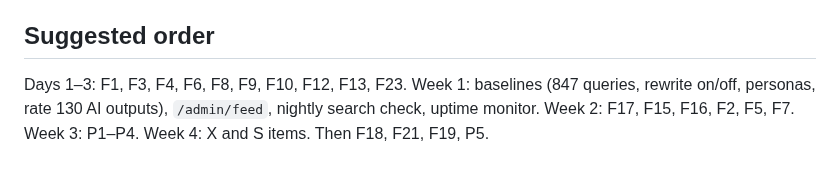
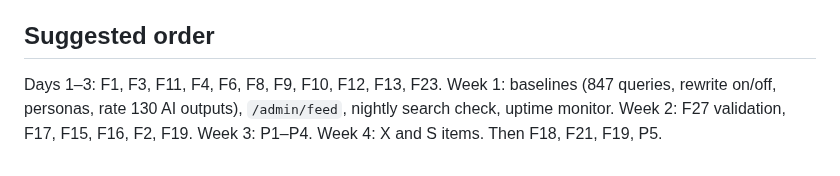
Before and after one commit to siddhm11/ResearchIT-priv, a Markdown page: docs/CODE-AUDIT-2026-11-04.md, the part around one of its changes. GitHub-like rendering.

```diff
--- a/docs/CODE-AUDIT-2026-11-04.md
+++ b/docs/CODE-AUDIT-2026-11-04.md
@@ -97,6 +119,6 @@ page 15 ms, keyword search 7–14 ms, feed fragment 30 ms.
 
 ## Suggested order
 
-Days 1–3: F1, F3, F4, F6, F8, F9, F10, F12, F13, F23. Week 1: baselines (847 queries, rewrite on/off,
-personas, rate 130 AI outputs), `/admin/feed`, nightly search check, uptime monitor. Week 2: F17, F15,
-F16, F2, F5, F7. Week 3: P1–P4. Week 4: X and S items. Then F18, F21, F19, P5.
+Days 1–3: F1, F3, F11, F4, F6, F8, F9, F10, F12, F13, F23. Week 1: baselines (847 queries, rewrite on/off,
+personas, rate 130 AI outputs), `/admin/feed`, nightly search check, uptime monitor. Week 2: F27 validation, F17, F15,
+F16, F2, F19. Week 3: P1–P4. Week 4: X and S items. Then F18, F21, F19, P5.
```
Also changed, not shown: other parts of docs/CODE-AUDIT-2026-11-04.md (+36 -14 lines).
